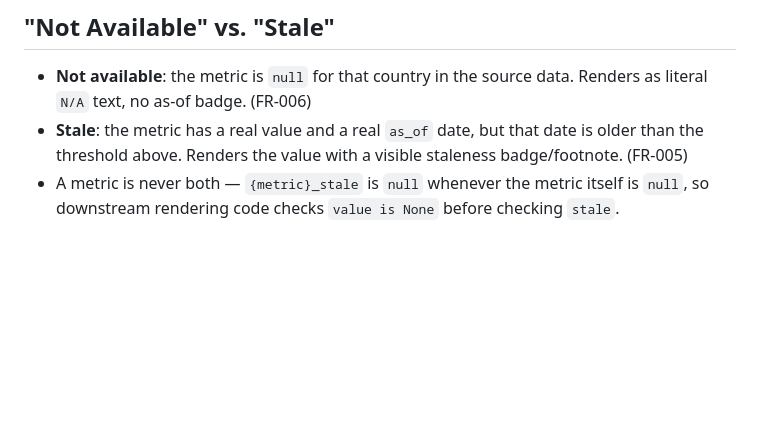
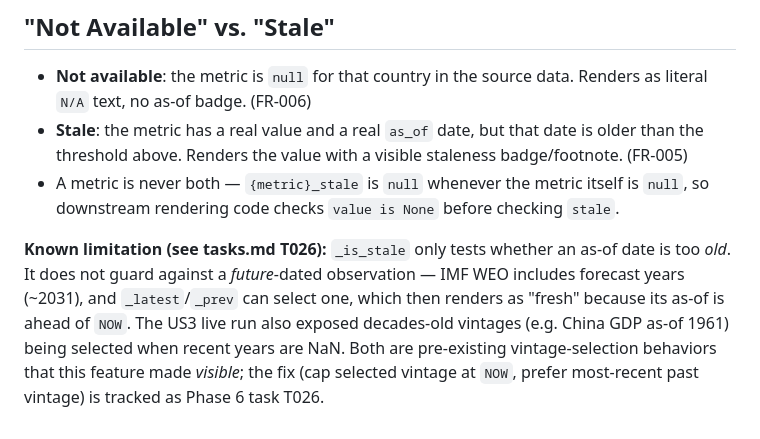
Before and after one commit to trevmon28/macro-dashboard, a Markdown page: specs/006-em-developing-baskets/data-model.md, the part around the change. GitHub-like rendering; blank space fills up the shorter version.

```diff
--- a/specs/006-em-developing-baskets/data-model.md
+++ b/specs/006-em-developing-baskets/data-model.md
@@ -59,3 +59,5 @@ The metrics carrying an as_of/stale pair are: `gdp_actual`, `gdp_forecast`, `inf
 - **Not available**: the metric is `null` for that country in the source data. Renders as literal `N/A` text, no as-of badge. (FR-006)
 - **Stale**: the metric has a real value and a real `as_of` date, but that date is older than the threshold above. Renders the value with a visible staleness badge/footnote. (FR-005)
 - A metric is never both — `{metric}_stale` is `null` whenever the metric itself is `null`, so downstream rendering code checks `value is None` before checking `stale`.
+
+**Known limitation (see tasks.md T026):** `_is_stale` only tests whether an as-of date is too *old*. It does not guard against a *future*-dated observation — IMF WEO includes forecast years (~2031), and `_latest`/`_prev` can select one, which then renders as "fresh" because its as-of is ahead of `NOW`. The US3 live run also exposed decades-old vintages (e.g. China GDP as-of 1961) being selected when recent years are NaN. Both are pre-existing vintage-selection behaviors that this feature made *visible*; the fix (cap selected vintage at `NOW`, prefer most-recent past vintage) is tracked as Phase 6 task T026.
```
Also changed, not shown: specs/006-em-developing-baskets/tasks.md (+1 -0 lines).
